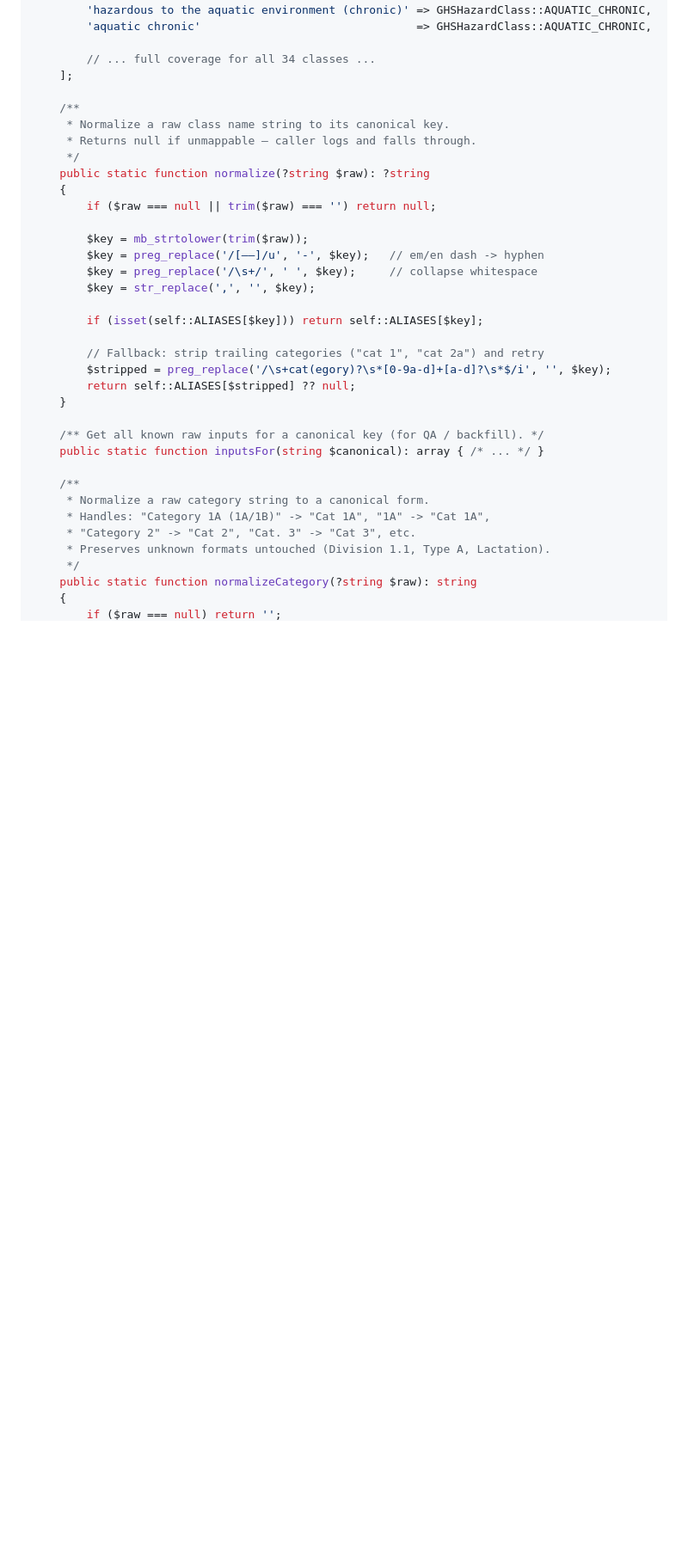
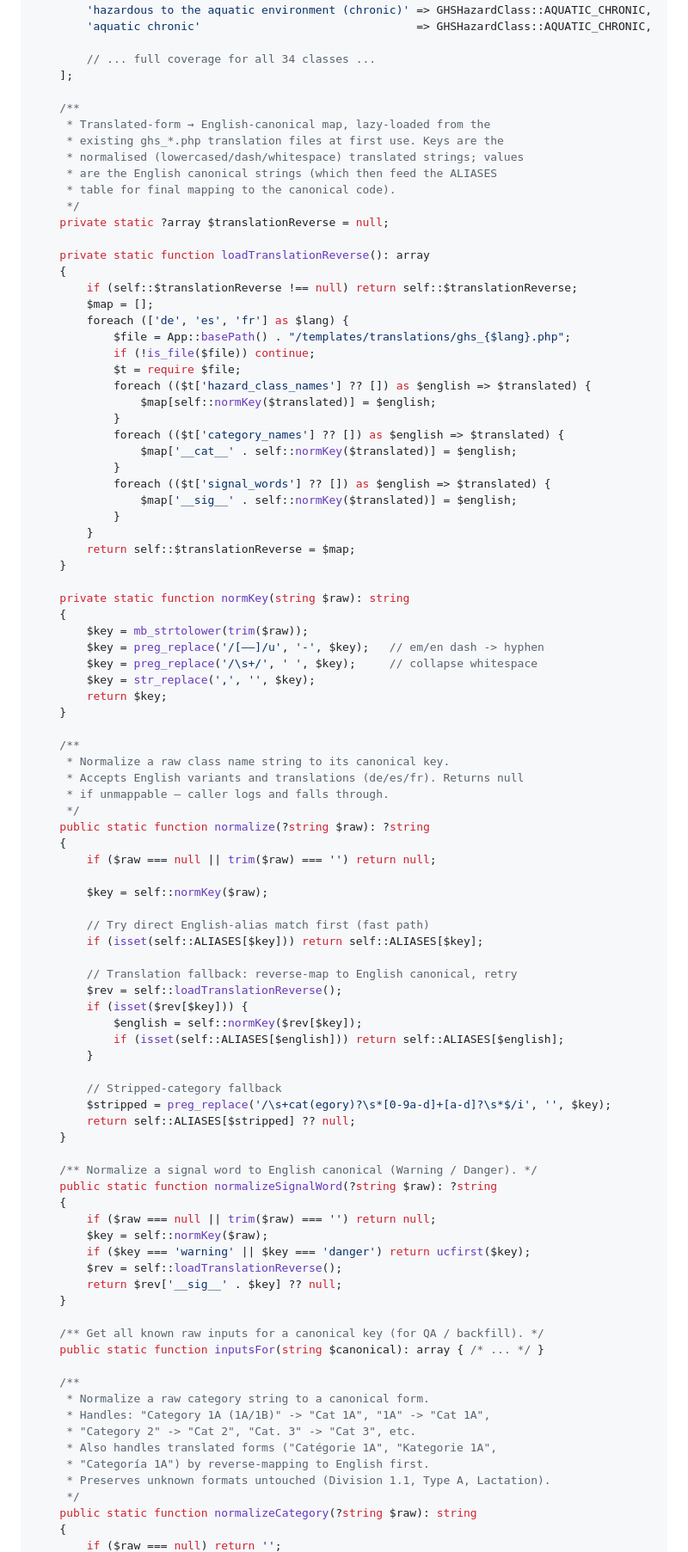
Before and after one commit to mattcomputers-ctrl/SDS-CMS-LINKED, a Markdown page: docs/hazard-engine-refactor-plan.md, the part around one of its changes. Shown at 86% size. GitHub-like rendering; blank space fills up the shorter version.

Commit message:
hazard-engine plan: make Phase 1 normalization multilingual
The Phase 0 baseline run exposed that non-English SDS snapshots
carry translated signal words and hazard class names (Attention /
Cancérogénicité / Catégorie 1A) while the engine always emits English
canonical strings. A naive string comparison produces a spurious diff
on every non-English SDS.

Updated the HazardClassAliases design in the Phase 1 plan so the
normalizer accepts input in any of the four supported SDS languages
(en/es/fr/de) and reverse-maps to English canonical before lookup.
The existing templates/translations/ghs_{de,es,fr}.php files are the
authoritative source — they're keyed by English canonical with
translated values, so inverting them at first use is mechanical and
avoids any duplicate alias-table maintenance. Adding a fifth language
is a single translation-file addition.

Same treatment applied to:
 - Hazard class names (via hazard_class_names map)
 - Signal words ("Attention"/"Advertencia"/"Achtung" -> "Warning")
 - Categories ("Catégorie 1A"/"Kategorie 1A" -> "Cat 1A")

Pictograms are already codes (GHS01-09) so no translation needed.

Test requirements expanded: per-language round-trip coverage iterating
hazard_class_names/category_names/signal_words in every ghs_*.php.

Once Phase 1 lands, the classify-diff harness can drop its --language
filter and produce a single translation-free baseline over all 14,616
published SDSs.

Co-Authored-By: Claude Opus 4.7 (1M context) <noreply@anthropic.com>

```diff
--- a/docs/hazard-engine-refactor-plan.md
+++ b/docs/hazard-engine-refactor-plan.md
@@ -180,23 +182,78 @@ final class HazardClassAliases
     ];
 
     /**
+     * Translated-form → English-canonical map, lazy-loaded from the
+     * existing ghs_*.php translation files at first use. Keys are the
+     * normalised (lowercased/dash/whitespace) translated strings; values
+     * are the English canonical strings (which then feed the ALIASES
+     * table for final mapping to the canonical code).
+     */
+    private static ?array $translationReverse = null;
+
+    private static function loadTranslationReverse(): array
+    {
+        if (self::$translationReverse !== null) return self::$translationReverse;
+        $map = [];
+        foreach (['de', 'es', 'fr'] as $lang) {
+            $file = App::basePath() . "/templates/translations/ghs_{$lang}.php";
+            if (!is_file($file)) continue;
+            $t = require $file;
+            foreach (($t['hazard_class_names'] ?? []) as $english => $translated) {
+                $map[self::normKey($translated)] = $english;
+            }
+            foreach (($t['category_names'] ?? []) as $english => $translated) {
+                $map['__cat__' . self::normKey($translated)] = $english;
+            }
+            foreach (($t['signal_words'] ?? []) as $english => $translated) {
+                $map['__sig__' . self::normKey($translated)] = $english;
+            }
+        }
+        return self::$translationReverse = $map;
+    }
+
+    private static function normKey(string $raw): string
+    {
+        $key = mb_strtolower(trim($raw));
+        $key = preg_replace('/[—–]/u', '-', $key);   // em/en dash -> hyphen
+        $key = preg_replace('/\s+/', ' ', $key);     // collapse whitespace
+        $key = str_replace(',', '', $key);
+        return $key;
+    }
+
+    /**
      * Normalize a raw class name string to its canonical key.
-     * Returns null if unmappable — caller logs and falls through.
+     * Accepts English variants and translations (de/es/fr). Returns null
+     * if unmappable — caller logs and falls through.
      */
     public static function normalize(?string $raw): ?string
     {
         if ($raw === null || trim($raw) === '') return null;
 
-        $key = mb_strtolower(trim($raw));
-        $key = preg_replace('/[—–]/u', '-', $key);   // em/en dash -> hyphen
-        $key = preg_replace('/\s+/', ' ', $key);     // collapse whitespace
-        $key = str_replace(',', '', $key);
+        $key = self::normKey($raw);
 
+        // Try direct English-alias match first (fast path)
         if (isset(self::ALIASES[$key])) return self::ALIASES[$key];
 
-        // Fallback: strip trailing categories ("cat 1", "cat 2a") and retry
+        // Translation fallback: reverse-map to English canonical, retry
+        $rev = self::loadTranslationReverse();
+        if (isset($rev[$key])) {
+            $english = self::normKey($rev[$key]);
+            if (isset(self::ALIASES[$english])) return self::ALIASES[$english];
+        }
+
+        // Stripped-category fallback
         $stripped = preg_replace('/\s+cat(egory)?\s*[0-9a-d]+[a-d]?\s*$/i', '', $key);
         return self::ALIASES[$stripped] ?? null;
+    }
+
+    /** Normalize a signal word to English canonical (Warning / Danger). */
+    public static function normalizeSignalWord(?string $raw): ?string
+    {
+        if ($raw === null || trim($raw) === '') return null;
+        $key = self::normKey($raw);
+        if ($key === 'warning' || $key === 'danger') return ucfirst($key);
+        $rev = self::loadTranslationReverse();
+        return $rev['__sig__' . $key] ?? null;
     }
 
     /** Get all known raw inputs for a canonical key (for QA / backfill). */
@@ -206,6 +263,8 @@ final class HazardClassAliases
      * Normalize a raw category string to a canonical form.
      * Handles: "Category 1A (1A/1B)" -> "Cat 1A", "1A" -> "Cat 1A",
      * "Category 2" -> "Cat 2", "Cat. 3" -> "Cat 3", etc.
+     * Also handles translated forms ("Catégorie 1A", "Kategorie 1A",
+     * "Categoría 1A") by reverse-mapping to English first.
      * Preserves unknown formats untouched (Division 1.1, Type A, Lactation).
      */
     public static function normalizeCategory(?string $raw): string
```
Also changed, not shown: other parts of docs/hazard-engine-refactor-plan.md (+21 -6 lines).
